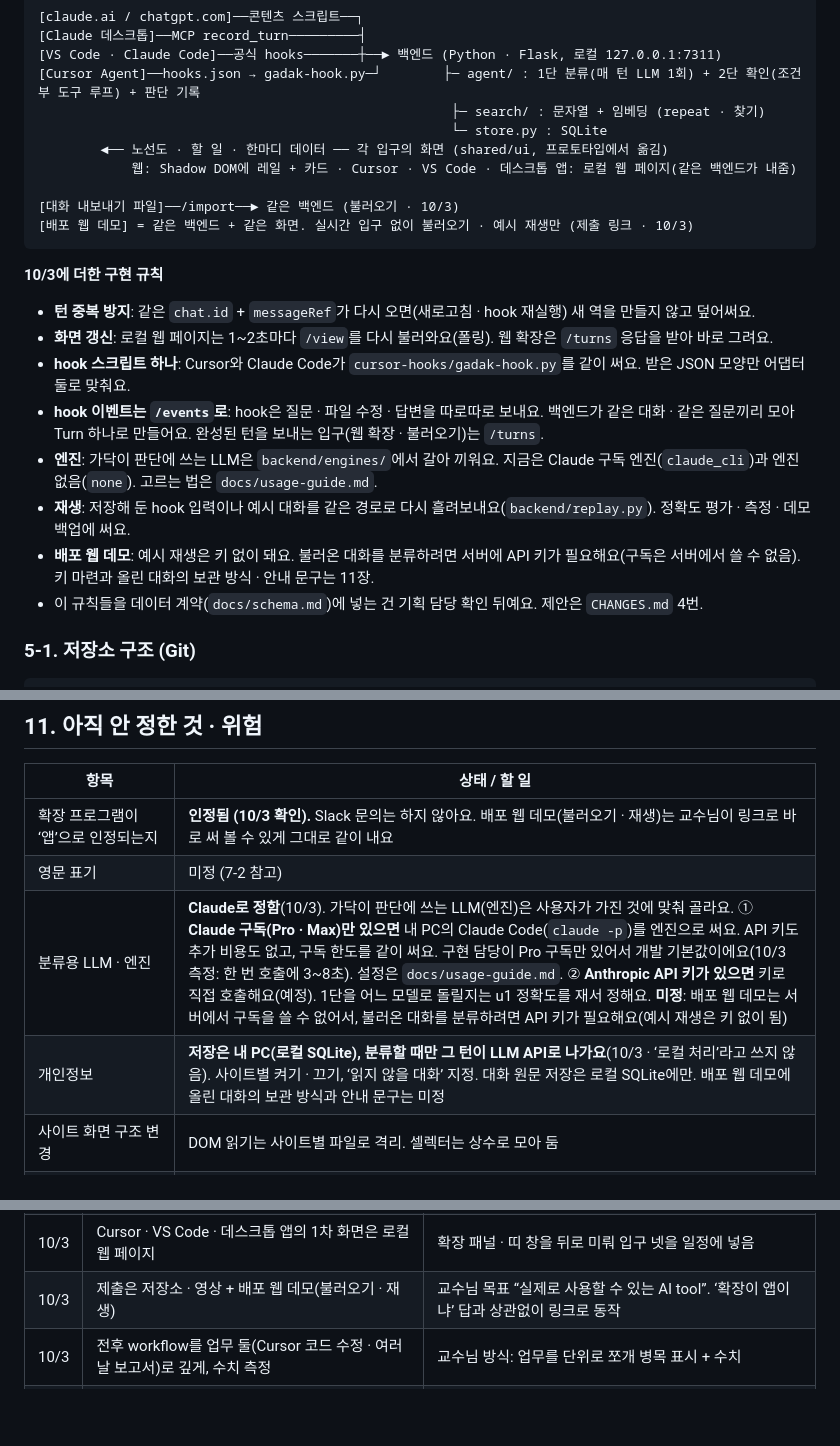
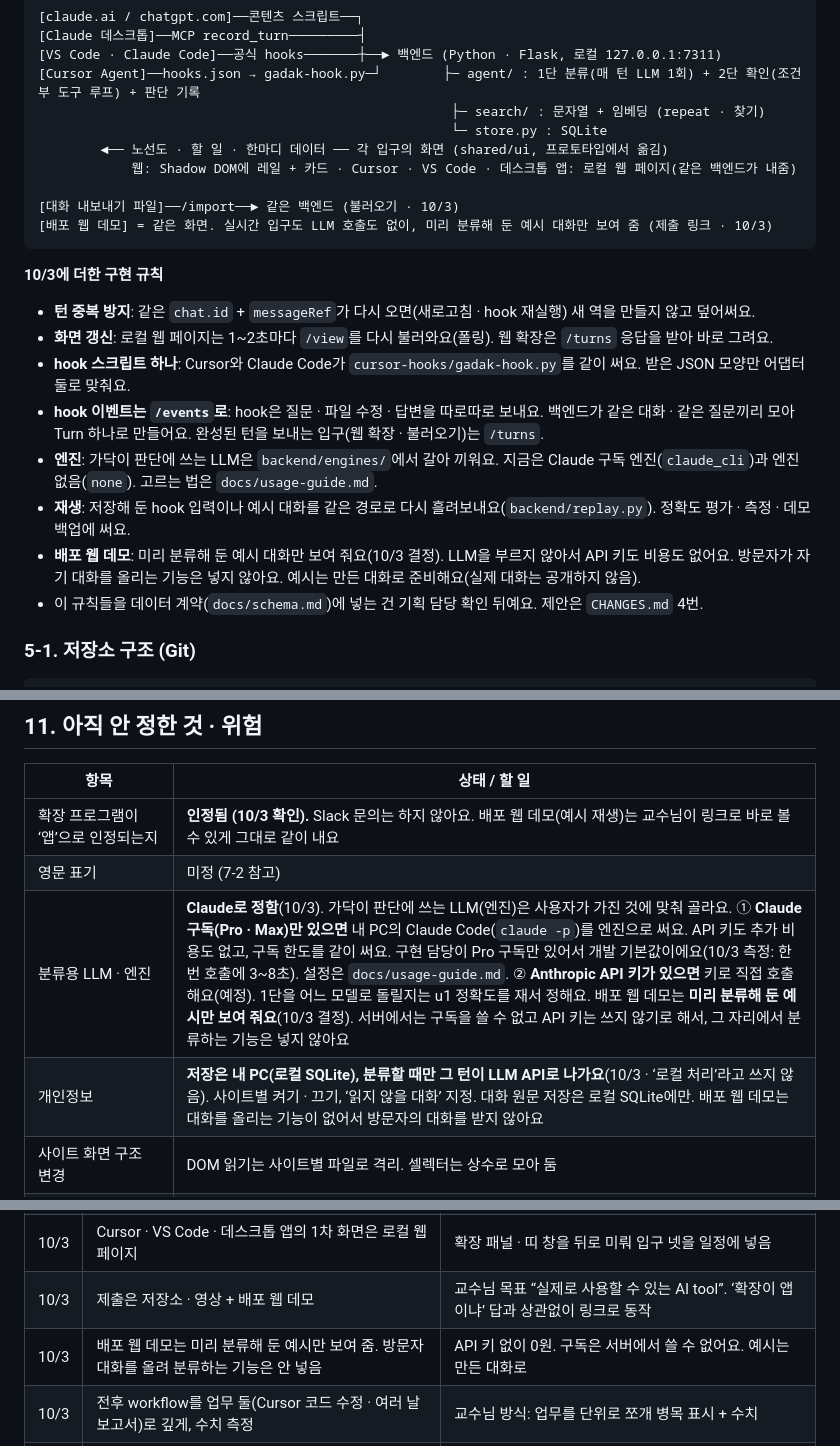
Before and after one commit to Hanhws/AI-agent, a Markdown page: README.md, 3 parts joined by grey strips. GitHub-like rendering; blank space fills up the shorter version.

Commit message:
docs: 배포 웹 데모는 미리 분류해 둔 예시만 보여 주기로 결정
API 키를 쓰지 않아요. 방문자 대화를 올려 분류하는 기능은 넣지 않고,
예시는 만든 대화로 준비해요.

Co-Authored-By: Claude Opus 5.5 <noreply@anthropic.com>

````diff
--- a/README.md
+++ b/README.md
@@ -272,7 +272,7 @@ LLM으로 보고서 · 데이터 분석 · 발표 자료 · 코드처럼 여러
             웹: Shadow DOM에 레일 + 카드 · Cursor · VS Code · 데스크톱 앱: 로컬 웹 페이지(같은 백엔드가 내줌)
 
 [대화 내보내기 파일]──/import──► 같은 백엔드 (불러오기 · 10/3)
-[배포 웹 데모] = 같은 백엔드 + 같은 화면. 실시간 입구 없이 불러오기 · 예시 재생만 (제출 링크 · 10/3)
+[배포 웹 데모] = 같은 화면. 실시간 입구도 LLM 호출도 없이, 미리 분류해 둔 예시 대화만 보여 줌 (제출 링크 · 10/3)
 ```
 
 **10/3에 더한 구현 규칙**
@@ -282,7 +282,7 @@ LLM으로 보고서 · 데이터 분석 · 발표 자료 · 코드처럼 여러
 - **hook 이벤트는 `/events`로**: hook은 질문 · 파일 수정 · 답변을 따로따로 보내요. 백엔드가 같은 대화 · 같은 질문끼리 모아 Turn 하나로 만들어요. 완성된 턴을 보내는 입구(웹 확장 · 불러오기)는 `/turns`.
 - **엔진**: 가닥이 판단에 쓰는 LLM은 `backend/engines/`에서 갈아 끼워요. 지금은 Claude 구독 엔진(`claude_cli`)과 엔진 없음(`none`). 고르는 법은 `docs/usage-guide.md`.
 - **재생**: 저장해 둔 hook 입력이나 예시 대화를 같은 경로로 다시 흘려보내요(`backend/replay.py`). 정확도 평가 · 측정 · 데모 백업에 써요.
-- **배포 웹 데모**: 예시 재생은 키 없이 돼요. 불러온 대화를 분류하려면 서버에 API 키가 필요해요(구독은 서버에서 쓸 수 없음). 키 마련과 올린 대화의 보관 방식 · 안내 문구는 11장.
+- **배포 웹 데모**: 미리 분류해 둔 예시 대화만 보여 줘요(10/3 결정). LLM을 부르지 않아서 API 키도 비용도 없어요. 방문자가 자기 대화를 올리는 기능은 넣지 않아요. 예시는 만든 대화로 준비해요(실제 대화는 공개하지 않음).
 - 이 규칙들을 데이터 계약(`docs/schema.md`)에 넣는 건 기획 담당 확인 뒤예요. 제안은 `CHANGES.md` 4번.
 
 ### 5-1. 저장소 구조 (Git)
@@ -569,10 +569,10 @@ Scenario(프로토타입 전용) = { key, name, site, url, project?, defScope?,
 
 | 항목 | 상태 / 할 일 |
 |---|---|
-| 확장 프로그램이 ‘앱’으로 인정되는지 | **인정됨 (10/3 확인).** Slack 문의는 하지 않아요. 배포 웹 데모(불러오기 · 재생)는 교수님이 링크로 바로 써 볼 수 있게 그대로 같이 내요 |
+| 확장 프로그램이 ‘앱’으로 인정되는지 | **인정됨 (10/3 확인).** Slack 문의는 하지 않아요. 배포 웹 데모(예시 재생)는 교수님이 링크로 바로 볼 수 있게 그대로 같이 내요 |
 | 영문 표기 | 미정 (7-2 참고) |
-| 분류용 LLM · 엔진 | **Claude로 정함**(10/3). 가닥이 판단에 쓰는 LLM(엔진)은 사용자가 가진 것에 맞춰 골라요. ① **Claude 구독(Pro · Max)만 있으면** 내 PC의 Claude Code(`claude -p`)를 엔진으로 써요. API 키도 추가 비용도 없고, 구독 한도를 같이 써요. 구현 담당이 Pro 구독만 있어서 개발 기본값이에요(10/3 측정: 한 번 호출에 3~8초). 설정은 `docs/usage-guide.md`. ② **Anthropic API 키가 있으면** 키로 직접 호출해요(예정). 1단을 어느 모델로 돌릴지는 u1 정확도를 재서 정해요. **미정**: 배포 웹 데모는 서버에서 구독을 쓸 수 없어서, 불러온 대화를 분류하려면 API 키가 필요해요(예시 재생은 키 없이 됨) |
-| 개인정보 | **저장은 내 PC(로컬 SQLite), 분류할 때만 그 턴이 LLM API로 나가요**(10/3 · ‘로컬 처리’라고 쓰지 않음). 사이트별 켜기 · 끄기, ‘읽지 않을 대화’ 지정. 대화 원문 저장은 로컬 SQLite에만. 배포 웹 데모에 올린 대화의 보관 방식과 안내 문구는 미정 |
+| 분류용 LLM · 엔진 | **Claude로 정함**(10/3). 가닥이 판단에 쓰는 LLM(엔진)은 사용자가 가진 것에 맞춰 골라요. ① **Claude 구독(Pro · Max)만 있으면** 내 PC의 Claude Code(`claude -p`)를 엔진으로 써요. API 키도 추가 비용도 없고, 구독 한도를 같이 써요. 구현 담당이 Pro 구독만 있어서 개발 기본값이에요(10/3 측정: 한 번 호출에 3~8초). 설정은 `docs/usage-guide.md`. ② **Anthropic API 키가 있으면** 키로 직접 호출해요(예정). 1단을 어느 모델로 돌릴지는 u1 정확도를 재서 정해요. 배포 웹 데모는 **미리 분류해 둔 예시만 보여 줘요**(10/3 결정). 서버에서는 구독을 쓸 수 없고 API 키는 쓰지 않기로 해서, 그 자리에서 분류하는 기능은 넣지 않아요 |
+| 개인정보 | **저장은 내 PC(로컬 SQLite), 분류할 때만 그 턴이 LLM API로 나가요**(10/3 · ‘로컬 처리’라고 쓰지 않음). 사이트별 켜기 · 끄기, ‘읽지 않을 대화’ 지정. 대화 원문 저장은 로컬 SQLite에만. 배포 웹 데모는 대화를 올리는 기능이 없어서 방문자의 대화를 받지 않아요 |
 | 사이트 화면 구조 변경 | DOM 읽기는 사이트별 파일로 격리. 셀렉터는 상수로 모아 둠 |
 | Claude Code · Codex · Gemini CLI 기록 형식 | **10/3**: Claude Code는 공식 hooks로 읽어서 해당 없음. Codex · Gemini CLI는 그대로 — 공식 약속이 아님, 버전 확인 코드 필요 |
 | Cursor Cloud Agent | hook 일부가 안 돎 → 로컬 Agent 기준 |
@@ -610,7 +610,8 @@ Scenario(프로토타입 전용) = { key, name, site, url, project?, defScope?,
 | 10/3 | 입구 넷을 모두 구현. 만드는 순서는 Cursor → VS Code → 웹 → 데스크톱 앱 | 범위 유지. Cursor · VS Code는 hook 스크립트를 같이 써서 먼저 |
 | 10/3 | VS Code(Claude Code)는 세션 파일 감시 대신 공식 hooks | 기록 형식이 공식 약속이 아니라는 위험이 사라짐 |
 | 10/3 | Cursor · VS Code · 데스크톱 앱의 1차 화면은 로컬 웹 페이지 | 확장 패널 · 띠 창을 뒤로 미뤄 입구 넷을 일정에 넣음 |
-| 10/3 | 제출은 저장소 · 영상 + 배포 웹 데모(불러오기 · 재생) | 교수님 목표 “실제로 사용할 수 있는 AI tool”. ‘확장이 앱이냐’ 답과 상관없이 링크로 동작 |
+| 10/3 | 제출은 저장소 · 영상 + 배포 웹 데모 | 교수님 목표 “실제로 사용할 수 있는 AI tool”. ‘확장이 앱이냐’ 답과 상관없이 링크로 동작 |
+| 10/3 | 배포 웹 데모는 미리 분류해 둔 예시만 보여 줌. 방문자 대화를 올려 분류하는 기능은 안 넣음 | API 키 없이 0원. 구독은 서버에서 쓸 수 없어요. 예시는 만든 대화로 |
 | 10/3 | 전후 workflow를 업무 둘(Cursor 코드 수정 · 여러 날 보고서)로 깊게, 수치 측정 | 교수님 방식: 업무를 단위로 쪼개 병목 표시 + 수치 |
 | 10/3 | 승인한 종류만 자동 실행 (요청 외 변경 되돌리기 · 이어 가기 요약) | 사람이 개입하는 시점의 설계가 교수님이 말한 승부처. 주제 전환과 같은 적응형 |
 | 10/3 | 분류용 LLM은 Claude. 엔진은 고를 수 있게: Claude 구독(Claude Code) · API 키 | 사용자마다 가진 LLM 이용 형태가 달라요. 구현 담당은 Pro 구독만 있어요. 모델은 u1 정확도로 정해요 |
````
Also changed, not shown: other parts of README.md (+1 -1 lines), CHANGES.md (+2 -2 lines), docs/usage-guide.md (+1 -0 lines).
